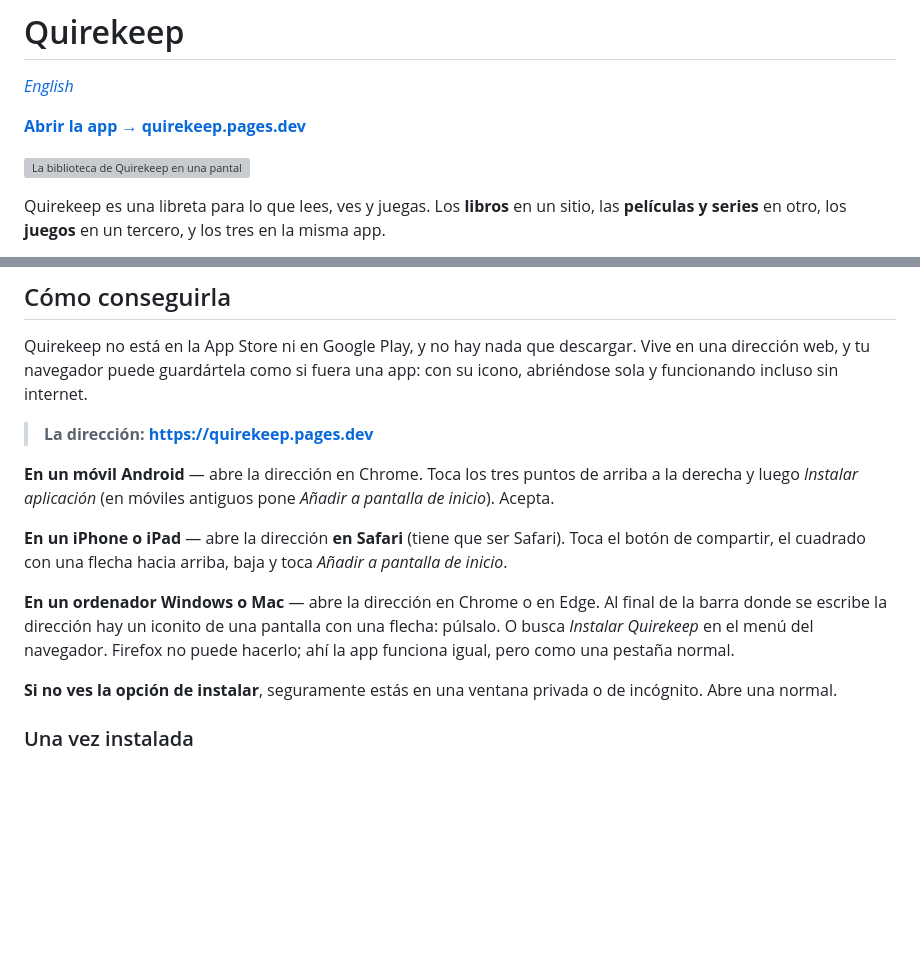
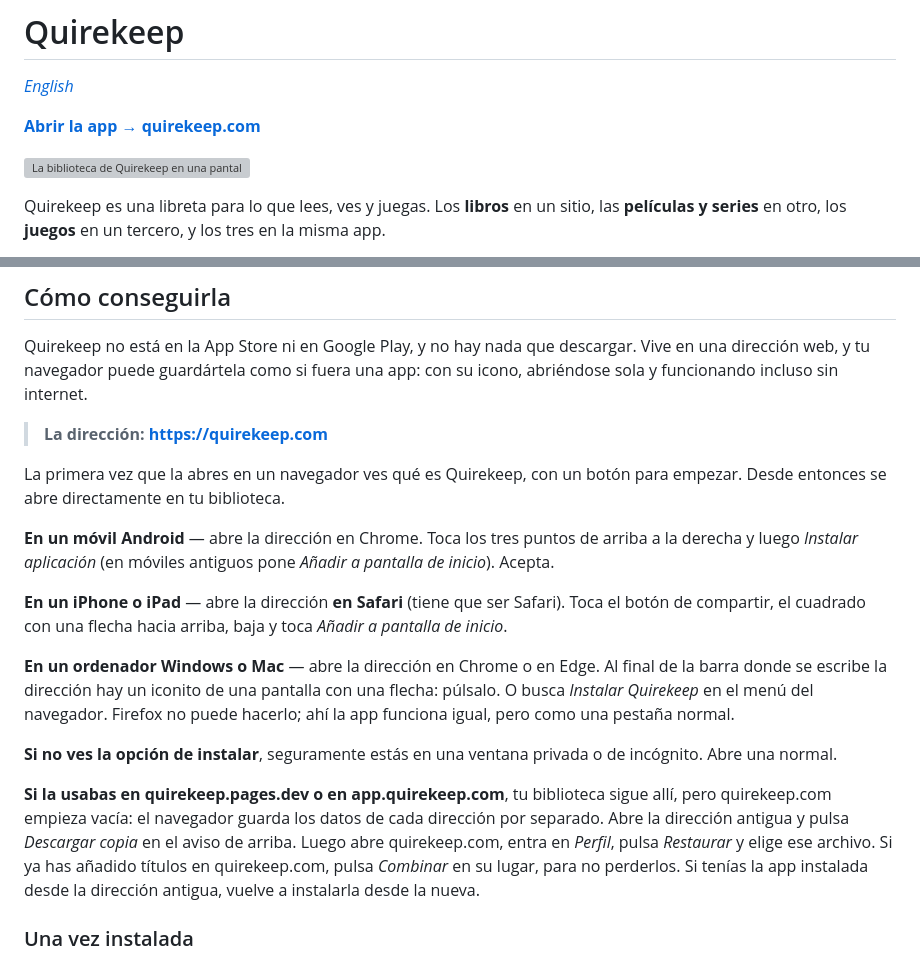
Before and after one commit to alex20-create/quirekeep-web, a Markdown page: README.es.md, 2 parts joined by grey strips. GitHub-like rendering; blank space fills up the shorter version; grey boxes are pictures that could not be loaded.

Commit message:
docs: the app now lives at quirekeep.com
The address in both READMEs is quirekeep.com, with a note on bringing a library over from quirekeep.pages.dev or app.quirekeep.com.

```diff
--- a/README.es.md
+++ b/README.es.md
@@ -2,5 +2,5 @@
 
 *[English](README.md)*
 
-**[Abrir la app → quirekeep.pages.dev](https://quirekeep.pages.dev)**
+**[Abrir la app → quirekeep.com](https://quirekeep.com)**
 
@@ -105,7 +105,10 @@ descargar. Vive en una dirección web, y tu navegador puede guardártela como si
 fuera una app: con su icono, abriéndose sola y funcionando incluso sin
 internet.
 
-> **La dirección: https://quirekeep.pages.dev**
+> **La dirección: https://quirekeep.com**
+
+La primera vez que la abres en un navegador ves qué es Quirekeep, con un botón
+para empezar. Desde entonces se abre directamente en tu biblioteca.
 
 **En un móvil Android** — abre la dirección en Chrome. Toca los tres puntos de
 arriba a la derecha y luego *Instalar aplicación* (en móviles antiguos pone
@@ -123,6 +126,14 @@ normal.
 
 **Si no ves la opción de instalar**, seguramente estás en una ventana privada
 o de incógnito. Abre una normal.
+
+**Si la usabas en quirekeep.pages.dev o en app.quirekeep.com**, tu biblioteca
+sigue allí, pero quirekeep.com empieza vacía: el navegador guarda los datos de
+cada dirección por separado. Abre la dirección antigua y pulsa *Descargar
+copia* en el aviso de arriba. Luego abre quirekeep.com, entra en *Perfil*,
+pulsa *Restaurar* y elige ese archivo. Si ya has añadido títulos en
+quirekeep.com, pulsa *Combinar* en su lugar, para no perderlos. Si tenías la
+app instalada desde la dirección antigua, vuelve a instalarla desde la nueva.
 
 ### Una vez instalada
 
```
Also changed, not shown: other parts of README.es.md (+1 -1 lines), README.md (+14 -3 lines).
